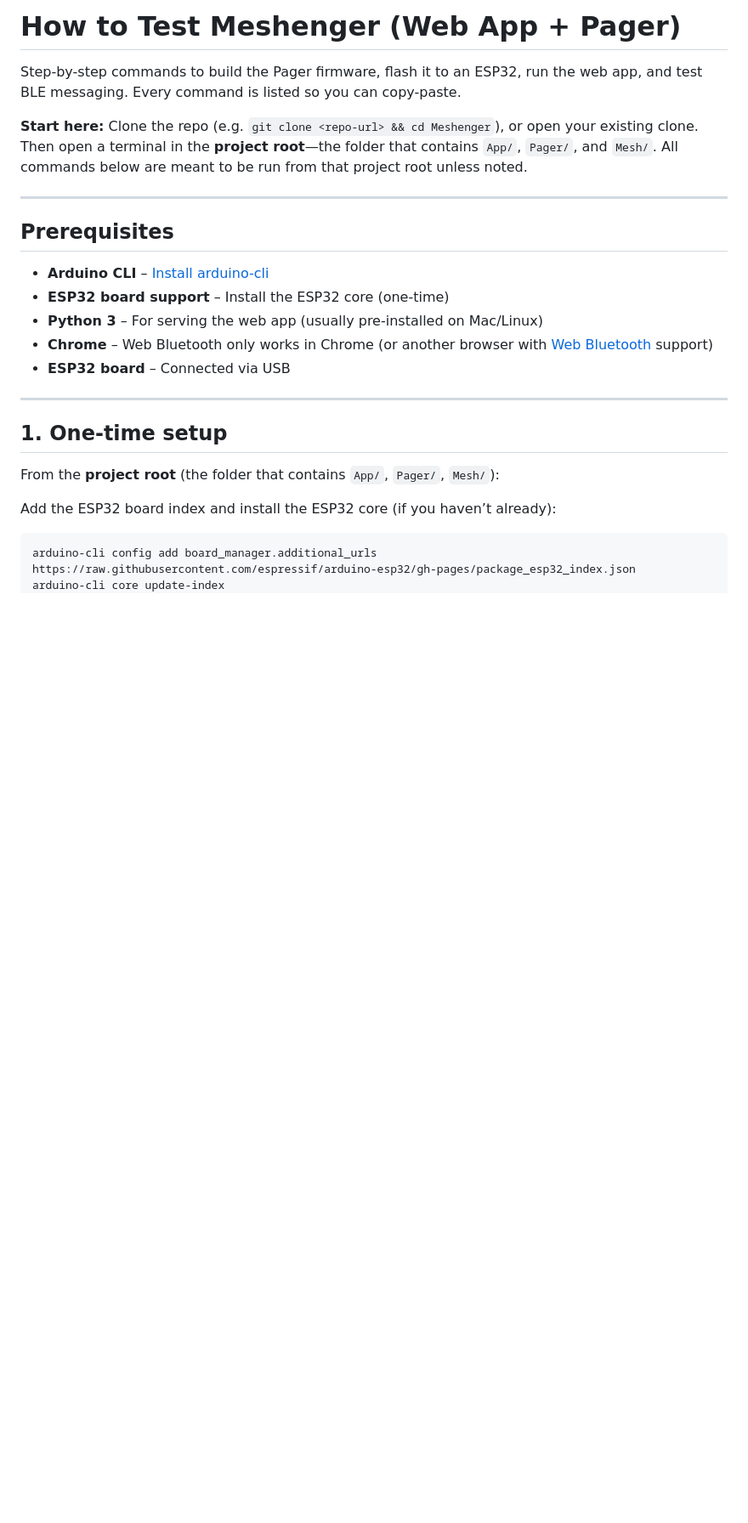
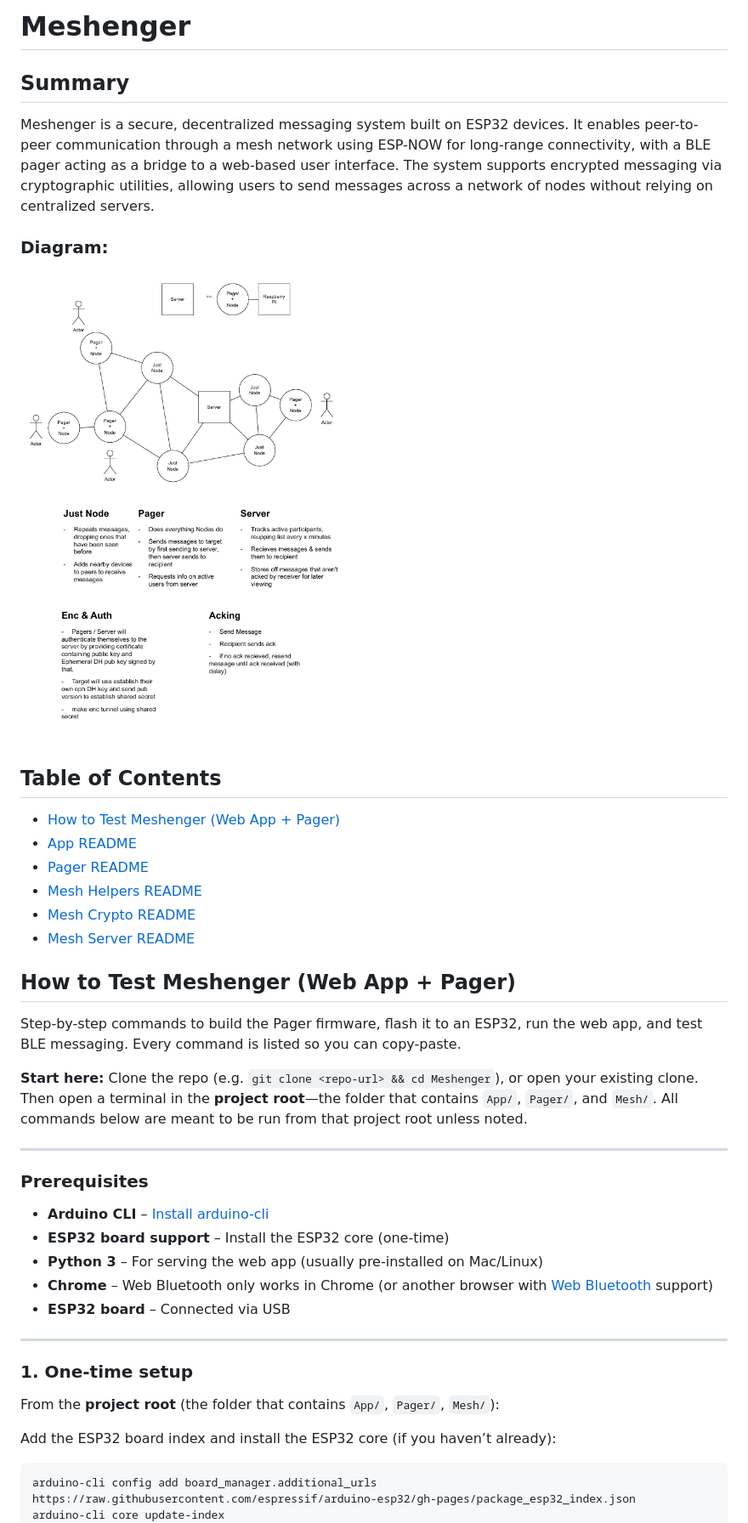
Before and after one commit to hmhoopes/Meshenger, a Markdown page: README.md, the part around the change printed below. Shown: that part at 85% size. GitHub-like rendering; pictures changed too: Network_Diagram.png (added); blank space fills up the shorter version.

```diff
--- a/README.md
+++ b/README.md
@@ -1,4 +1,22 @@
-# How to Test Meshenger (Web App + Pager)
+# Meshenger
+
+## Summary
+
+Meshenger is a secure, decentralized messaging system built on ESP32 devices. It enables peer-to-peer communication through a mesh network using ESP-NOW for long-range connectivity, with a BLE pager acting as a bridge to a web-based user interface. The system supports encrypted messaging via cryptographic utilities, allowing users to send messages across a network of nodes without relying on centralized servers.
+
+### Diagram:
+![Architecture Diagram|600](./Network_Diagram.png)
+
+## Table of Contents
+
+- [How to Test Meshenger (Web App + Pager)](#how-to-test-meshenger-web-app--pager)
+- [App README](./App/README.md)
+- [Pager README](./Pager/README.md)
+- [Mesh Helpers README](./Mesh/README.md)
+- [Mesh Crypto README](./Mesh/Crypto/README.md)
+- [Mesh Server README](./Mesh/Server/README.md)
+
+## How to Test Meshenger (Web App + Pager)
 
 Step-by-step commands to build the Pager firmware, flash it to an ESP32, run the web app, and test BLE messaging. Every command is listed so you can copy-paste.
 
@@ -6,7 +24,7 @@ Step-by-step commands to build the Pager firmware, flash it to an ESP32, run the
 
 ---
 
-## Prerequisites
+### Prerequisites
 
 - **Arduino CLI** – [Install arduino-cli](https://docs.arduino.cc/arduino-cli/)
 - **ESP32 board support** – Install the ESP32 core (one-time)
@@ -16,7 +34,7 @@ Step-by-step commands to build the Pager firmware, flash it to an ESP32, run the
 
 ---
 
-## 1. One-time setup
+### 1. One-time setup
 
 From the **project root** (the folder that contains `App/`, `Pager/`, `Mesh/`):
 
```
Also changed, not shown: other parts of README.md (+9 -9 lines), Mesh/Crypto/README.md (+3 -3 lines), Mesh/README.md (added, +44 -0 lines).
